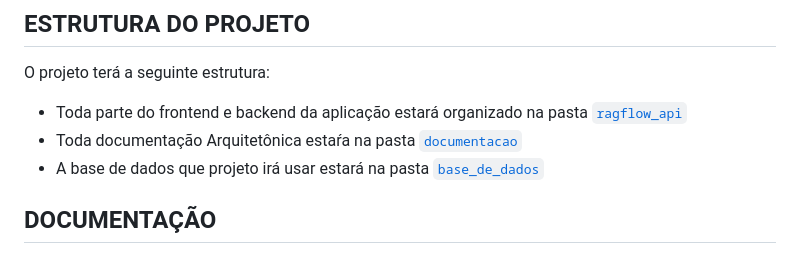
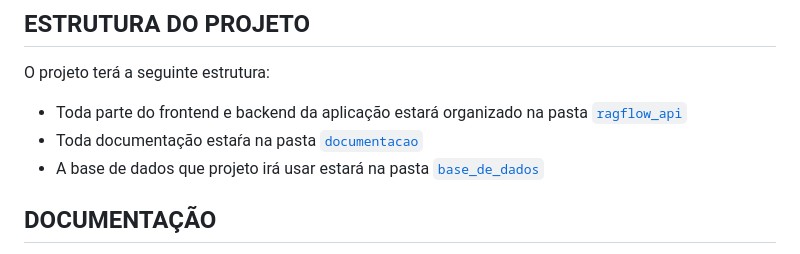
Before and after one commit to juliaaribeiro/Sistemas-Distribu-dos, a Markdown page: README.md, the part around the change. GitHub-like rendering.

```diff
--- a/README.md
+++ b/README.md
@@ -23,7 +23,7 @@ O sistema tem como objetivo responder automaticamente dúvidas frequentes sobre
 O projeto terá a seguinte estrutura:
 
 - Toda parte do frontend e backend da aplicação estará organizado na pasta [`ragflow_api`](./ragflow_api/)
-- Toda documentação Arquitetônica estaŕa na pasta [`documentacao`](./documentacao/)
+- Toda documentação estaŕa na pasta [`documentacao`](./documentacao/)
 - A base de dados que projeto irá usar estará na pasta [`base_de_dados`](./base_de_dados/)
 
 ## DOCUMENTAÇÃO
```
